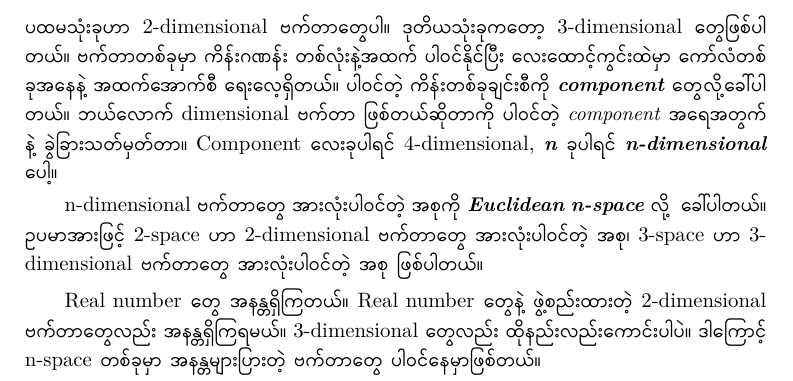
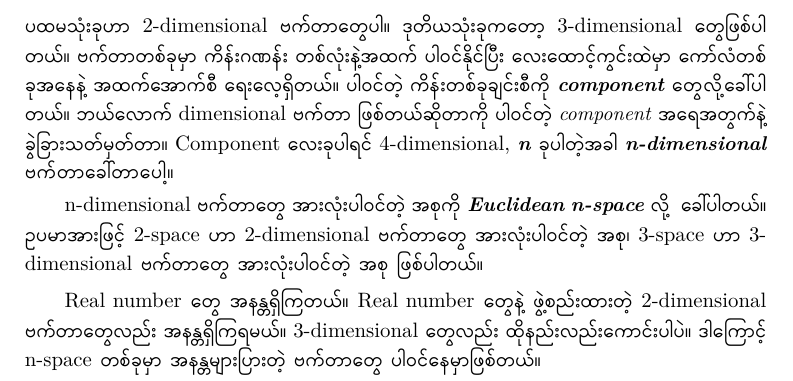
Before and after one commit to pyiso80/Notes-on-Linear-Algebra, a LaTeX book (Notes on Linear Algebra.tex, which reads chapters/chapter01.tex): part of page 1 of 2, cut so that both start at the same text. The pictures show the PDF file out/Notes on Linear Algebra.pdf that the author committed with the source.

Commit message:
regular commit

```diff
--- a/chapters/chapter01.tex
+++ b/chapters/chapter01.tex
@@ -14,7 +14,7 @@
 \begin{bmatrix*}[r] -1\\ 3\\ 1\\\end{bmatrix*}, \qquad
 \begin{bmatrix*}[r] 1.5\\ 1\\ \sqrt{2}\end{bmatrix*}
 \]
-ပထမသုံးခုဟာ \fEn{2-dimensional} ဗက်တာတွေပါ။ ဒုတိယသုံးခုကတော့ \fEn{3-dimensional} တွေဖြစ်ပါတယ်။ ဗက်တာတစ်ခုမှာ ကိန်းဂဏန်း တစ်လုံးနဲ့အထက် ပါဝင်နိုင်ပြီး လေးထောင့်ကွင်းထဲမှာ ကော်လံတစ်ခုအနေနဲ့ အထက်အောက်စီ ရေးလေ့ရှိတယ်။ ပါဝင်တဲ့ ကိန်းတစ်ခုချင်းစီကို \fEnEmpBf{component} တွေလို့ခေါ်ပါတယ်။ ဘယ်လောက် \fEn{dimensional} ဗက်တာ ဖြစ်တယ်ဆိုတာကို ပါဝင်တဲ့ \fEnEmp{component} အရေအတွက်နဲ့ ခွဲခြားသတ်မှတ်တာ။ \fEn{Component} လေးခုပါရင် \fEn{4-dimensional,} \fEnEmpBf{n} ခုပါရင် \fEnEmpBf{n-dimensional} ပေါ့။
+ပထမသုံးခုဟာ \fEn{2-dimensional} ဗက်တာတွေပါ။ ဒုတိယသုံးခုကတော့ \fEn{3-dimensional} တွေဖြစ်ပါတယ်။ ဗက်တာတစ်ခုမှာ ကိန်းဂဏန်း တစ်လုံးနဲ့အထက် ပါဝင်နိုင်ပြီး လေးထောင့်ကွင်းထဲမှာ ကော်လံတစ်ခုအနေနဲ့ အထက်အောက်စီ ရေးလေ့ရှိတယ်။ ပါဝင်တဲ့ ကိန်းတစ်ခုချင်းစီကို \fEnEmpBf{component} တွေလို့ခေါ်ပါတယ်။ ဘယ်လောက် \fEn{dimensional} ဗက်တာ ဖြစ်တယ်ဆိုတာကို ပါဝင်တဲ့ \fEnEmp{component} အရေအတွက်နဲ့ ခွဲခြားသတ်မှတ်တာ။ \fEn{Component} လေးခုပါရင် \fEn{4-dimensional,} \fEnEmpBf{n} ခုပါတဲ့အခါ \fEnEmpBf{n-dimensional} ဗက်တာခေါ်တာပေါ့။
 
 \fEn{n-dimensional} ဗက်တာတွေ အားလုံးပါဝင်တဲ့ အစုကို \fEnEmpBf{Euclidean n-space} လို့ ခေါ်ပါတယ်။ ဥပမာအားဖြင့် \fEn{2-space} ဟာ \fEn{2-dimensional} ဗက်တာတွေ အားလုံးပါဝင်တဲ့ အစု၊ \fEn{3-space} ဟာ \fEn{3-dimensional} ဗက်တာတွေ အားလုံးပါဝင်တဲ့ အစု ဖြစ်ပါတယ်။
 
```
Also changed, not shown: out/Notes on Linear Algebra.pdf.
